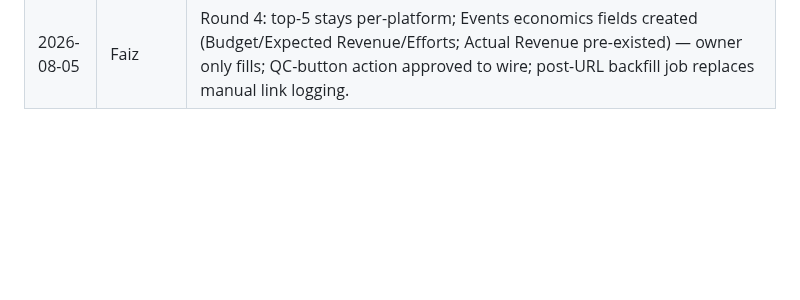
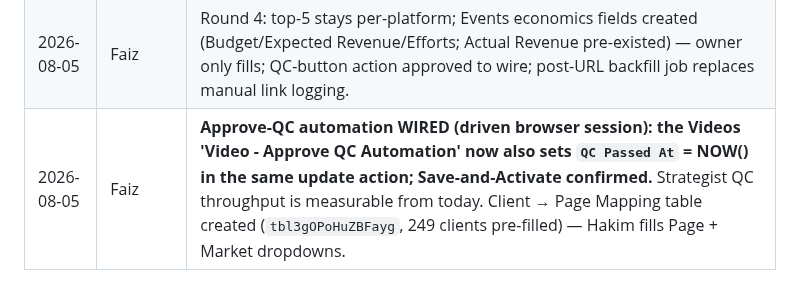
Before and after one commit to koocester/MarketingAndDelivery, a Markdown page: docs/decks/WEEKLY-MANAGEMENT-SLIDES.md, the part around the change. GitHub-like rendering; blank space fills up the shorter version.

Commit message:
docs(decks): Approve-QC automation wired (QC Passed At = NOW()), client-page mapping table created with 249 clients pre-filled
Co-Authored-By: Claude Fable 5 <noreply@anthropic.com>

```diff
--- a/docs/decks/WEEKLY-MANAGEMENT-SLIDES.md
+++ b/docs/decks/WEEKLY-MANAGEMENT-SLIDES.md
@@ -484,3 +484,4 @@ the slide as context, never as the headline. Full rule lives in the registry row
 | 2026-08-05 | Faiz | Progress-bar rule approved (0/50/90/100, On-Hold amber frozen); tech-roadmap progress keyed to GitHub branch/deploy state; QC/storyboard timestamp fields + carousel sync approved to build; ManyChat blocked on key (Faiz to paste into n8n credential); events field ask sent to Hakim. |
 | 2026-08-05 | Faiz | Round 3: client-page mapping reassigned to Hakim; tech roadmap = CR register + GitHub commit/branch state (derived, no session); top-5 format question routed to Hakim. |
 | 2026-08-05 | Faiz | Round 4: top-5 stays per-platform; Events economics fields created (Budget/Expected Revenue/Efforts; Actual Revenue pre-existed) — owner only fills; QC-button action approved to wire; post-URL backfill job replaces manual link logging. |
+| 2026-08-05 | Faiz | **Approve-QC automation WIRED (driven browser session): the Videos 'Video - Approve QC Automation' now also sets `QC Passed At` = NOW() in the same update action; Save-and-Activate confirmed.** Strategist QC throughput is measurable from today. Client → Page Mapping table created (`tbl3gOPoHuZBFayg`, 249 clients pre-filled) — Hakim fills Page + Market dropdowns. |
```
